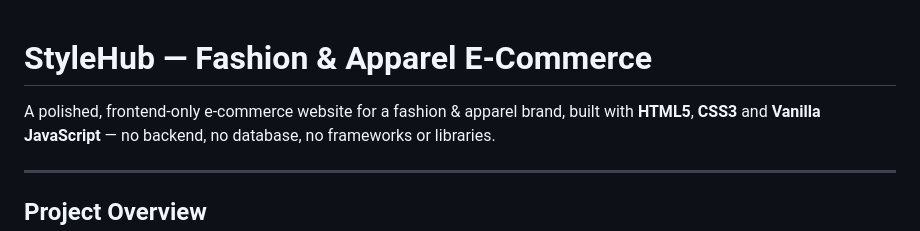
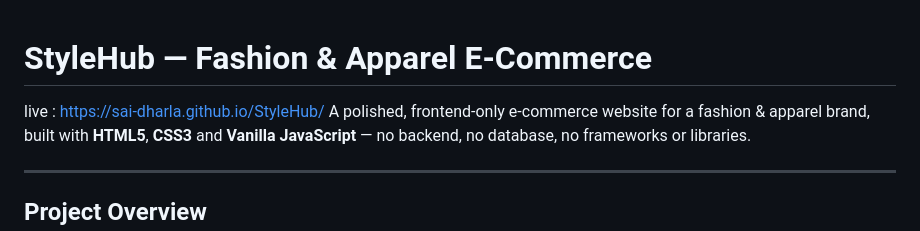
Before and after one commit to Sai-Dharla/StyleHub, a Markdown page: README.md, the part around the change. Drawn GitHub-style.

```diff
--- a/README.md
+++ b/README.md
@@ -1,5 +1,5 @@
 # StyleHub — Fashion & Apparel E-Commerce
-
+live : https://sai-dharla.github.io/StyleHub/
 A polished, frontend-only e-commerce website for a fashion & apparel brand, built with **HTML5**, **CSS3** and **Vanilla JavaScript** — no backend, no database, no frameworks or libraries.
 
 ---
```
